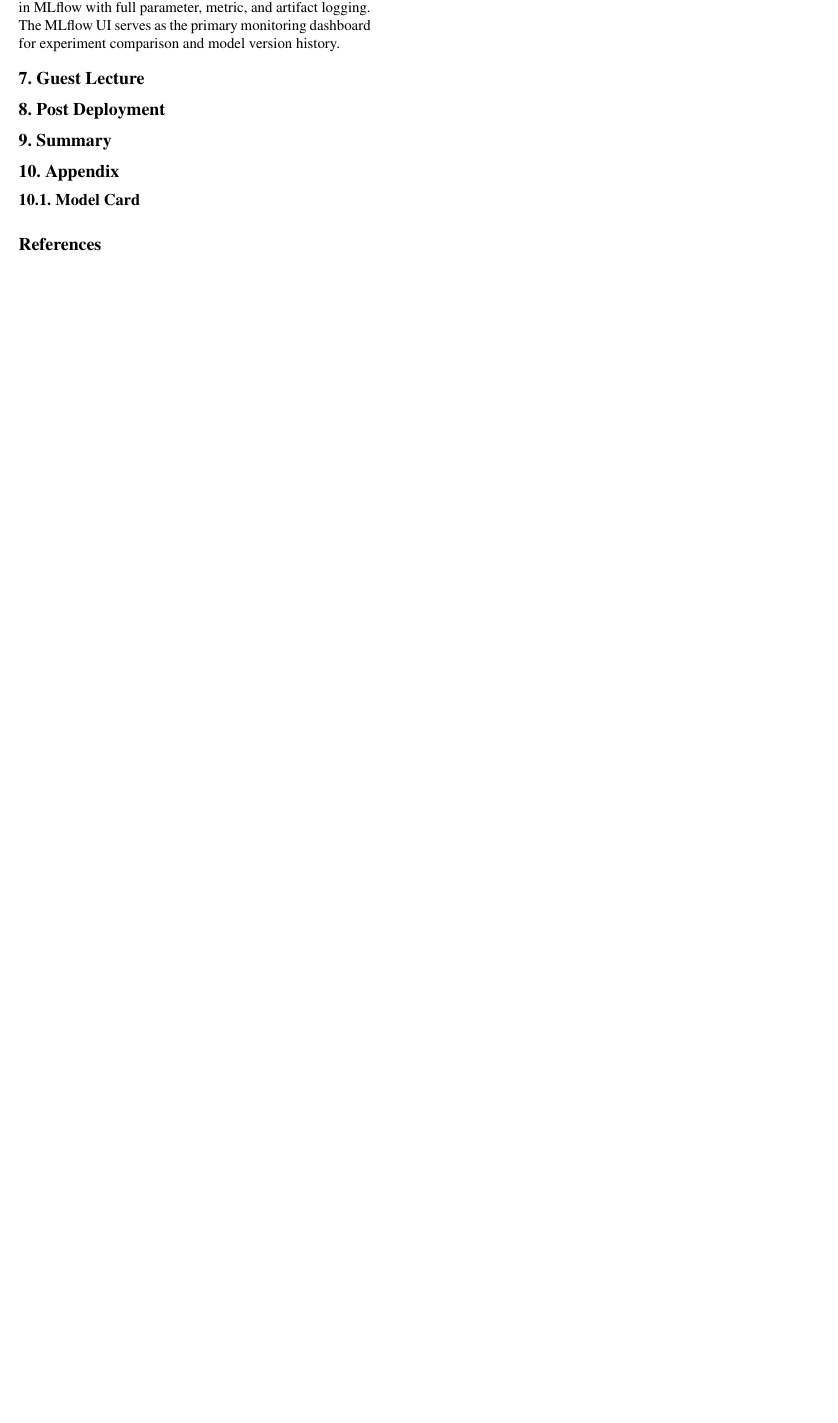
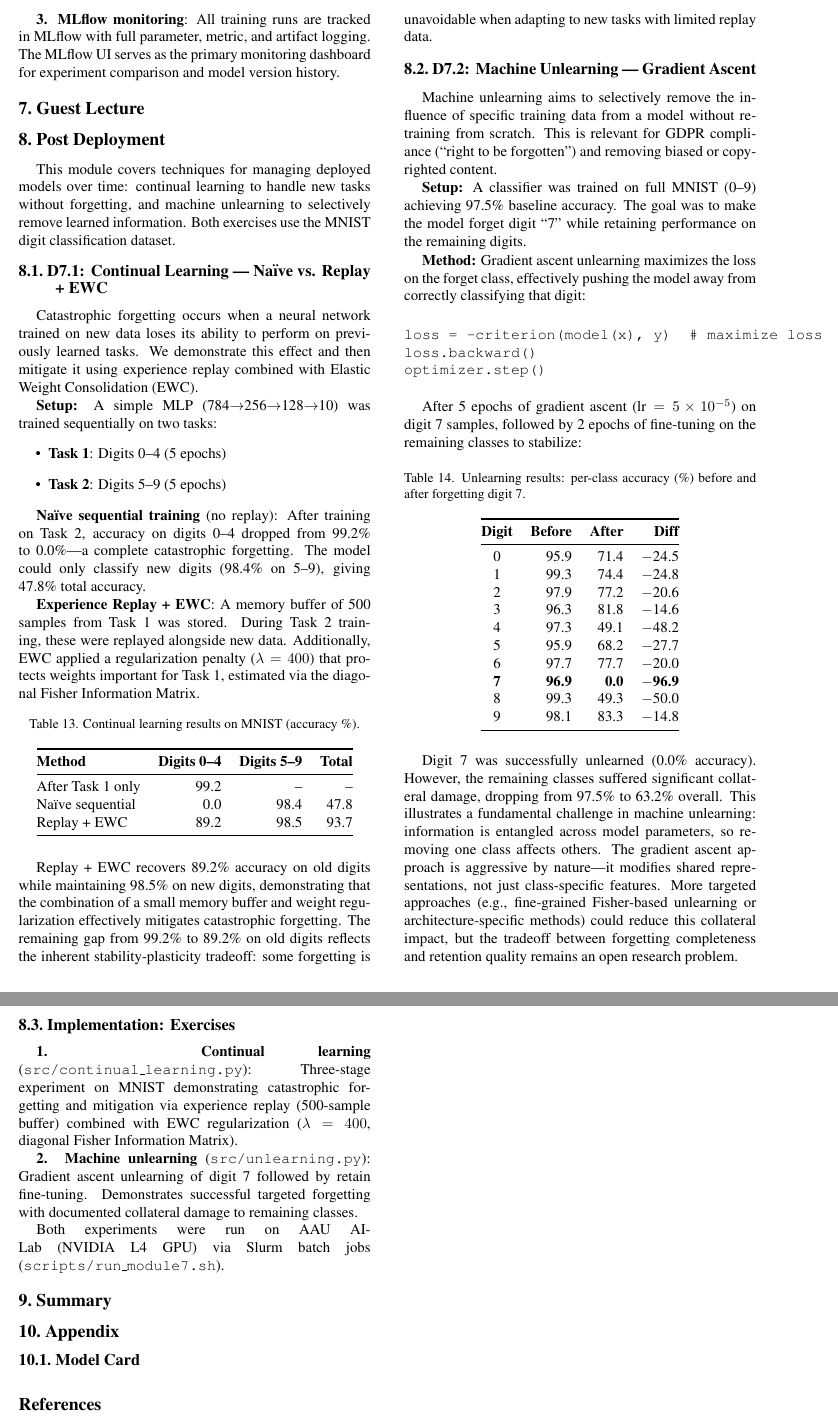
Before and after one commit to jonas0711/DAKI4---MLOps-Jonas, a LaTeX paper (report.tex, which reads summary.tex): part of page 13 of 15 before the commit and two parts of pages 13 and 14 of 16 after it, the two joined at a grey line, cut at the place of the change, the shorter picture padded with empty space. Compiled offline with pdfLaTeX.

Commit message:
tilføj modul 7 post deployment og ret summary tabel

```diff
--- a/report.tex
+++ b/report.tex
@@ -905,7 +905,90 @@ The CarbonTracker output is logged as an MLflow artifact alongside the model che
 \textbf{3. MLflow monitoring}: All training runs are tracked in MLflow with full parameter, metric, and artifact logging. The MLflow UI serves as the primary monitoring dashboard for experiment comparison and model version history.
 
 \section{Guest Lecture}\label{sec:guest-lecture}
-\section{Post Deployment}
+
+\section{Post Deployment}\label{sec:post-deployment}
+
+This module covers techniques for managing deployed models over time: continual learning to handle new tasks without forgetting, and machine unlearning to selectively remove learned information. Both exercises use the MNIST digit classification dataset.
+
+\subsection{D7.1: Continual Learning --- Na\"ive vs. Replay + EWC}
+
+Catastrophic forgetting occurs when a neural network trained on new data loses its ability to perform on previously learned tasks. We demonstrate this effect and then mitigate it using experience replay combined with Elastic Weight Consolidation (EWC).
+
+\textbf{Setup:} A simple MLP (784$\to$256$\to$128$\to$10) was trained sequentially on two tasks:
+\begin{itemize}
+    \item \textbf{Task 1}: Digits 0--4 (5 epochs)
+    \item \textbf{Task 2}: Digits 5--9 (5 epochs)
+\end{itemize}
+
+\textbf{Na\"ive sequential training} (no replay): After training on Task 2, accuracy on digits 0--4 dropped from 99.2\% to 0.0\%---a complete catastrophic forgetting. The model could only classify new digits (98.4\% on 5--9), giving 47.8\% total accuracy.
+
+\textbf{Experience Replay + EWC}: A memory buffer of 500 samples from Task 1 was stored. During Task 2 training, these were replayed alongside new data. Additionally, EWC applied a regularization penalty ($\lambda=400$) that protects weights important for Task 1, estimated via the diagonal Fisher Information Matrix.
+
+\begin{table}[h]
+\centering
+\caption{Continual learning results on MNIST (accuracy \%).}
+\label{tab:continual}
+\begin{tabular}{@{} l r r r @{}}
+\toprule
+\textbf{Method} & \textbf{Digits 0--4} & \textbf{Digits 5--9} & \textbf{Total} \\
+\midrule
+After Task 1 only & 99.2 & -- & -- \\
+Na\"ive sequential & 0.0 & 98.4 & 47.8 \\
+Replay + EWC & 89.2 & 98.5 & 93.7 \\
+\bottomrule
+\end{tabular}
+\end{table}
+
+Replay + EWC recovers 89.2\% accuracy on old digits while maintaining 98.5\% on new digits, demonstrating that the combination of a small memory buffer and weight regularization effectively mitigates catastrophic forgetting. The remaining gap from 99.2\% to 89.2\% on old digits reflects the inherent stability-plasticity tradeoff: some forgetting is unavoidable when adapting to new tasks with limited replay data.
+
+\subsection{D7.2: Machine Unlearning --- Gradient Ascent}
+
+Machine unlearning aims to selectively remove the influence of specific training data from a model without retraining from scratch. This is relevant for GDPR compliance (``right to be forgotten'') and removing biased or copyrighted content.
+
+\textbf{Setup:} A classifier was trained on full MNIST (0--9) achieving 97.5\% baseline accuracy. The goal was to make the model forget digit ``7'' while retaining performance on the remaining digits.
+
+\textbf{Method:} Gradient ascent unlearning maximizes the loss on the forget class, effectively pushing the model away from correctly classifying that digit:
+
+\begin{verbatim}
+loss = -criterion(model(x), y)  # maximize loss
+loss.backward()
+optimizer.step()
+\end{verbatim}
+
+After 5 epochs of gradient ascent ($\text{lr}=5 \times 10^{-5}$) on digit 7 samples, followed by 2 epochs of fine-tuning on the remaining classes to stabilize:
+
+\begin{table}[h]
+\centering
+\caption{Unlearning results: per-class accuracy (\%) before and after forgetting digit 7.}
+\label{tab:unlearning}
+\begin{tabular}{@{} c r r r @{}}
+\toprule
+\textbf{Digit} & \textbf{Before} & \textbf{After} & \textbf{Diff} \\
+\midrule
+0 & 95.9 & 71.4 & $-$24.5 \\
+1 & 99.3 & 74.4 & $-$24.8 \\
+2 & 97.9 & 77.2 & $-$20.6 \\
+3 & 96.3 & 81.8 & $-$14.6 \\
+4 & 97.3 & 49.1 & $-$48.2 \\
+5 & 95.9 & 68.2 & $-$27.7 \\
+6 & 97.7 & 77.7 & $-$20.0 \\
+\textbf{7} & \textbf{96.9} & \textbf{0.0} & $-$\textbf{96.9} \\
+8 & 99.3 & 49.3 & $-$50.0 \\
+9 & 98.1 & 83.3 & $-$14.8 \\
+\bottomrule
+\end{tabular}
+\end{table}
+
+Digit 7 was successfully unlearned (0.0\% accuracy). However, the remaining classes suffered significant collateral damage, dropping from 97.5\% to 63.2\% overall. This illustrates a fundamental challenge in machine unlearning: information is entangled across model parameters, so removing one class affects others. The gradient ascent approach is aggressive by nature---it modifies shared representations, not just class-specific features. More targeted approaches (e.g., fine-grained Fisher-based unlearning or architecture-specific methods) could reduce this collateral impact, but the tradeoff between forgetting completeness and retention quality remains an open research problem.
+
+\subsection{Implementation: Exercises}
+
+\textbf{1. Continual learning} (\texttt{src/continual\_learning.py}): Three-stage experiment on MNIST demonstrating catastrophic forgetting and mitigation via experience replay (500-sample buffer) combined with EWC regularization ($\lambda=400$, diagonal Fisher Information Matrix).
+
+\textbf{2. Machine unlearning} (\texttt{src/unlearning.py}): Gradient ascent unlearning of digit 7 followed by retain fine-tuning. Demonstrates successful targeted forgetting with documented collateral damage to remaining classes.
+
+Both experiments were run on AAU AI-Lab (NVIDIA L4 GPU) via Slurm batch jobs (\texttt{scripts/run\_module7.sh}).
+
 \section{Summary}
 \input{summary}
 
--- a/summary.tex
+++ b/summary.tex
@@ -31 +31,3 @@
         D6.4  & MLflow dashboard tracks training metrics, hyperparameters, artifacts, and model versions. CarbonTracker logged as artifact. & Section~\ref{sec:monitoring} \\
+        D7.1  & Na\"ive sequential training causes catastrophic forgetting (99.2\%$\to$0\%). Replay + EWC recovers 89.2\% on old digits while maintaining 98.5\% on new (93.7\% total). & Section~\ref{sec:post-deployment} \\
+        D7.2  & Gradient ascent unlearning reduces digit 7 accuracy from 96.9\% to 0\%. Collateral damage to remaining classes (97.5\%$\to$63.2\%). Shows information entanglement challenge. & Section~\ref{sec:post-deployment} \\
```
Also changed, not shown: summary.tex (5 more changed lines).
